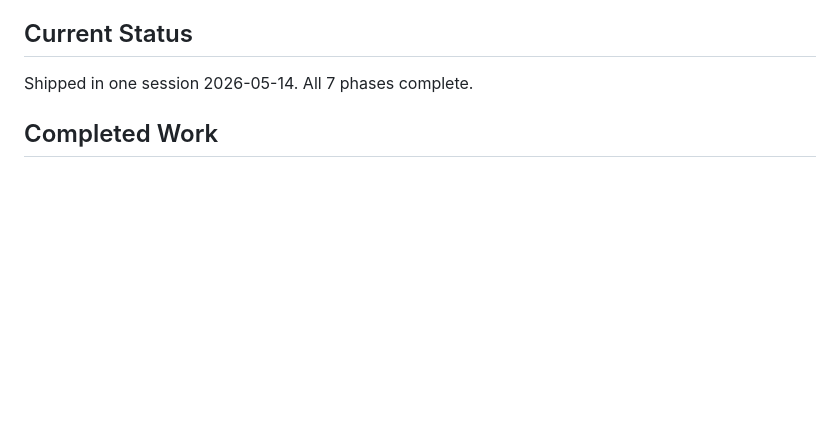
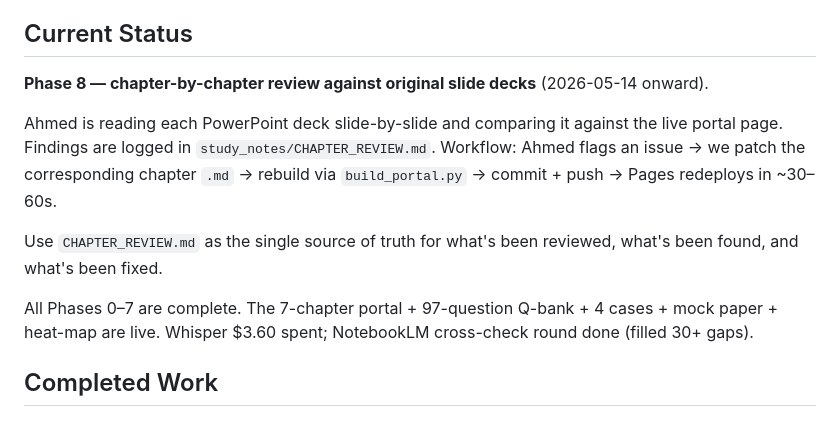
Before and after one commit to Amsamms/emba-marketing-final, a Markdown page: PROGRESS.md, the part around the change. Rendered like a GitHub page; blank space fills up the shorter version.

Commit message:
Open Phase 8: chapter-by-chapter slide-vs-portal review
Ahmed will read each original PowerPoint deck slide-by-slide and
compare against the live portal. Findings + fixes tracked in
study_notes/CHAPTER_REVIEW.md (gitignored alongside other study_notes).

Workflow per finding:
  Ahmed flags -> patch chapter .md -> rebuild -> commit + push -> verify live.

Co-Authored-By: Claude Opus 4.7 (1M context) <noreply@anthropic.com>

```diff
--- a/PROGRESS.md
+++ b/PROGRESS.md
@@ -9,7 +9,13 @@ Repo: https://github.com/Amsamms/emba-marketing-final
 Companion (midterm): https://amsamms.github.io/emba-marketing-midterm/
 
 ## Current Status
-Shipped in one session 2026-05-14. All 7 phases complete.
+**Phase 8 — chapter-by-chapter review against original slide decks** (2026-05-14 onward).
+
+Ahmed is reading each PowerPoint deck slide-by-slide and comparing it against the live portal page. Findings are logged in `study_notes/CHAPTER_REVIEW.md`. Workflow: Ahmed flags an issue → we patch the corresponding chapter `.md` → rebuild via `build_portal.py` → commit + push → Pages redeploys in ~30–60s.
+
+Use `CHAPTER_REVIEW.md` as the single source of truth for what's been reviewed, what's been found, and what's been fixed.
+
+All Phases 0–7 are complete. The 7-chapter portal + 97-question Q-bank + 4 cases + mock paper + heat-map are live. Whisper $3.60 spent; NotebookLM cross-check round done (filled 30+ gaps).
 
 ## Completed Work
 
```
